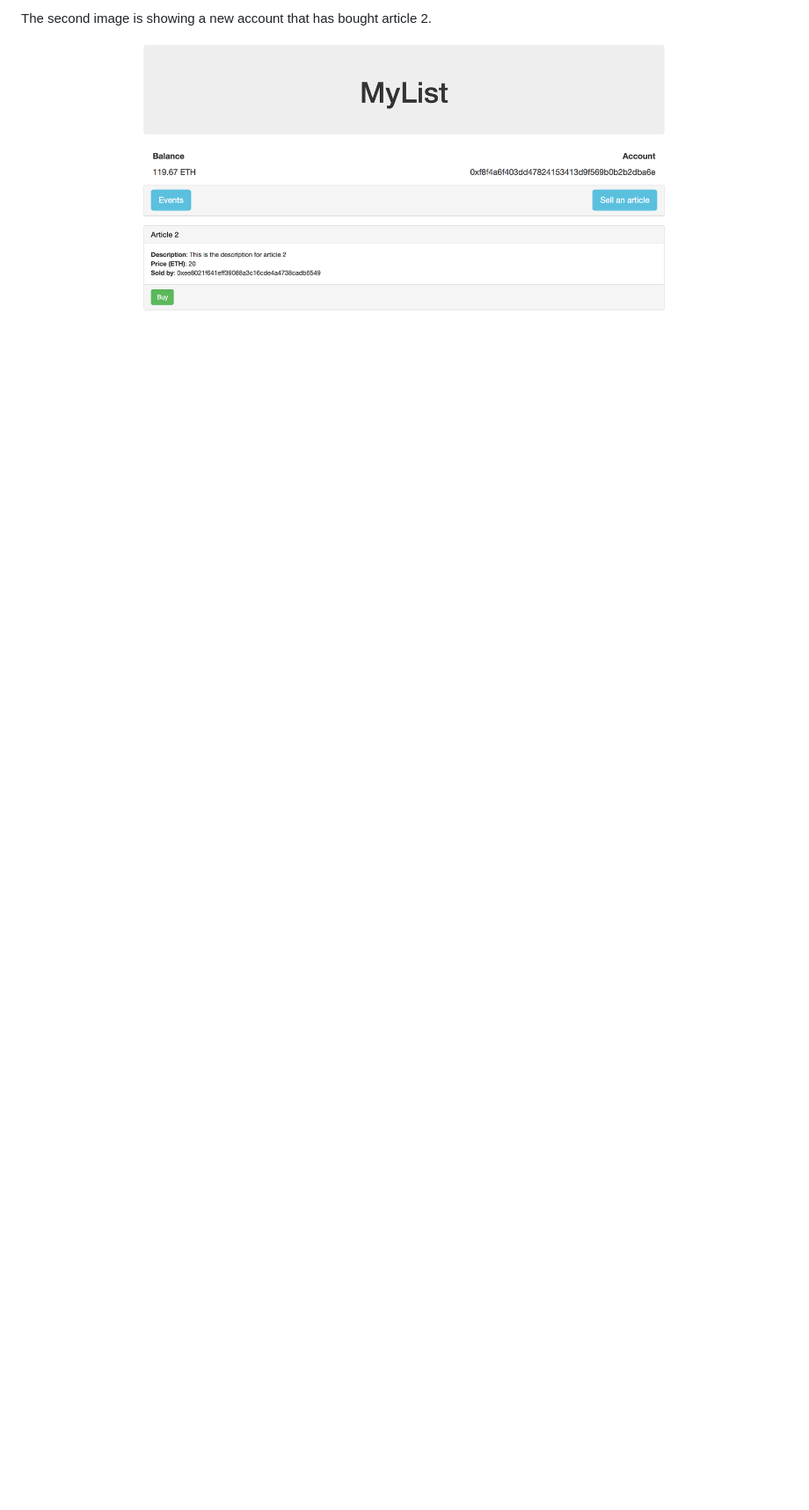
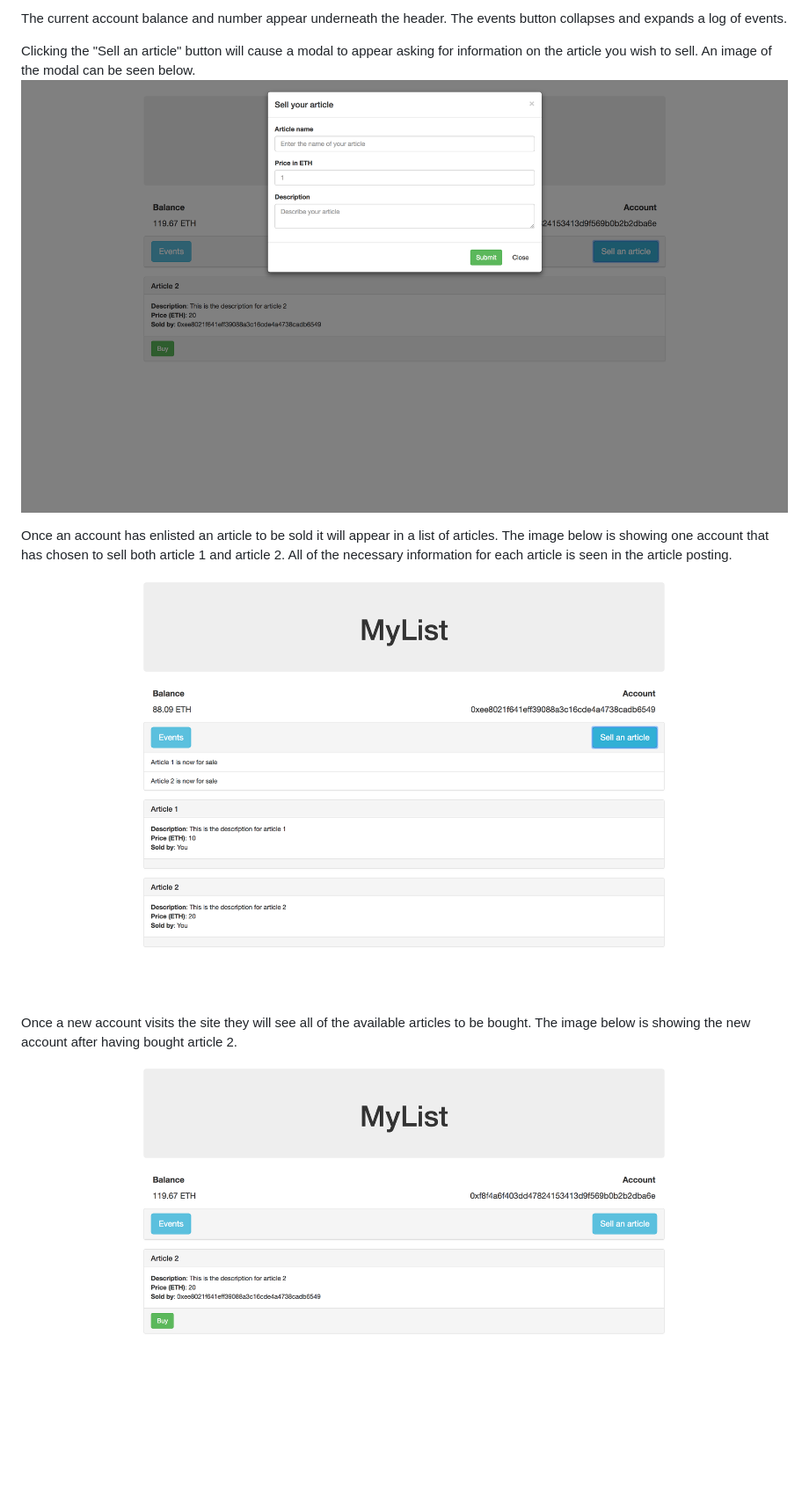
Before and after one commit to bradleymcallister97/MyList, a Markdown page: README.md, the part around the change printed below. Shown: that part at 88% size. GitHub-like rendering; pictures changed too: images/image3.png (added); blank space fills up the shorter version.

```diff
--- a/README.md
+++ b/README.md
@@ -9,3 +12,11 @@ The first image is showing one account that has chosen to sell both article 1 an
 
-The second image is showing a new account that has bought article 2.
-![](images/image2.png)
+The current account balance and number appear underneath the header. The events button collapses and expands a log of events.
+
+Clicking the "Sell an article" button will cause a modal to appear asking for information on the article you wish to sell. An image of the modal can be seen below.
+![alt text](images/image3.png)
+
+Once an account has enlisted an article to be sold it will appear in a list of articles. The image below is showing one account that has chosen to sell both article 1 and article 2. All of the necessary information for each article is seen in the article posting.
+![alt text](images/image1.png)
+
+Once a new account visits the site they will see all of the available articles to be bought. The image below is showing the new account after having bought article 2.
+![alt text](images/image2.png)
```
Also changed, not shown: other parts of README.md (+7 -4 lines), images/image4.png (added).
